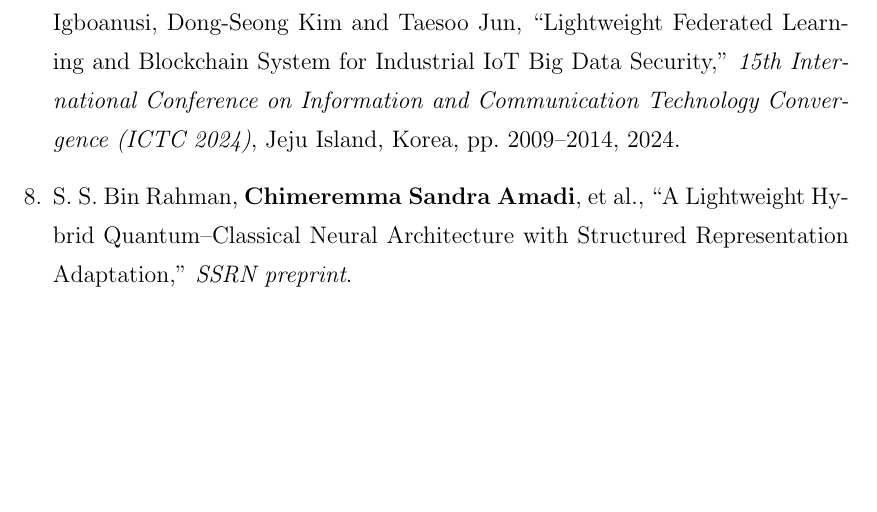
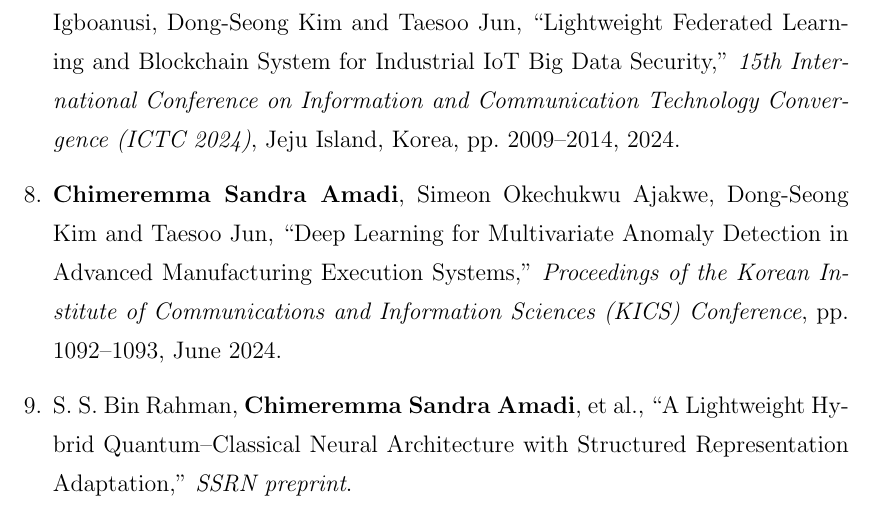
Before and after one commit to CHYMEE/STRATA, a LaTeX thesis (paper/main.tex, which reads paper/Preamble/07_Related_Pub.tex): part of page 9 of 226, cut so that both start at the same text, the shorter picture padded with empty space. Compiled offline with pdfLaTeX.

Commit message:
Add KICS 2024 MES anomaly detection paper to Conferences
Co-Authored-By: Claude Opus 5.5 <noreply@anthropic.com>

```diff
--- a/paper/Preamble/07_Related_Pub.tex
+++ b/paper/Preamble/07_Related_Pub.tex
@@ -35,6 +35,8 @@
 
 \item \textbf{Chimeremma Sandra Amadi}, Simeon Okechukwu Ajakwe, Ikechi Saviour Igboanusi, Dong-Seong Kim and Taesoo Jun, ``Lightweight Federated Learning and Blockchain System for Industrial IoT Big Data Security,'' \textit{15th International Conference on Information and Communication Technology Convergence (ICTC 2024)}, Jeju Island, Korea, pp. 2009--2014, 2024.
 
+\item \textbf{Chimeremma Sandra Amadi}, Simeon Okechukwu Ajakwe, Dong-Seong Kim and Taesoo Jun, ``Deep Learning for Multivariate Anomaly Detection in Advanced Manufacturing Execution Systems,'' \textit{Proceedings of the Korean Institute of Communications and Information Sciences (KICS) Conference}, pp. 1092--1093, June 2024.
+
 \item S.~S.~Bin Rahman, \textbf{Chimeremma Sandra Amadi}, et al., ``A Lightweight Hybrid Quantum--Classical Neural Architecture with Structured Representation Adaptation,'' \textit{SSRN preprint}.
 \end{enumerate}
 
```
